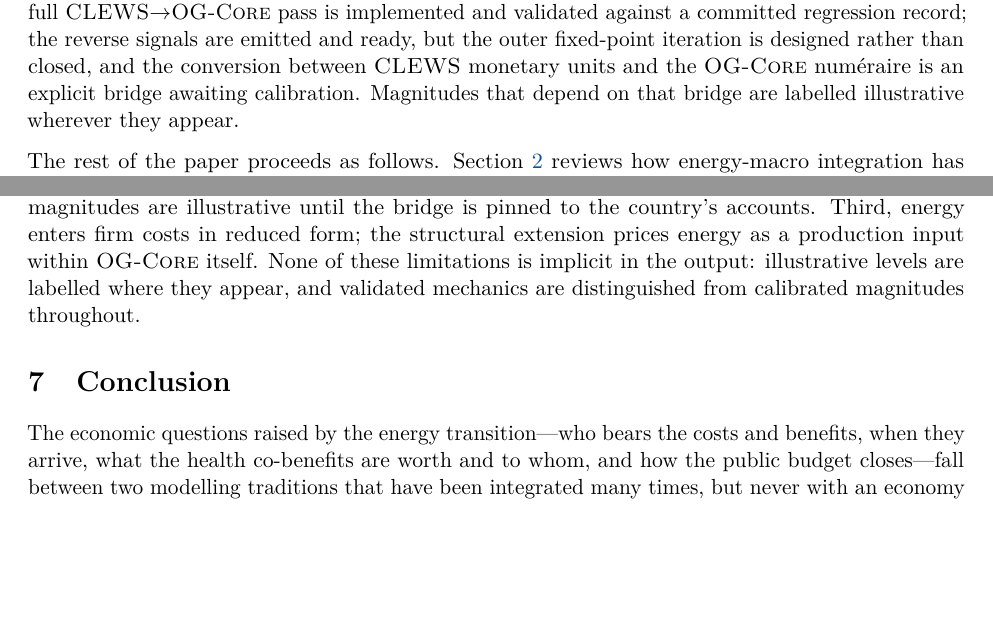
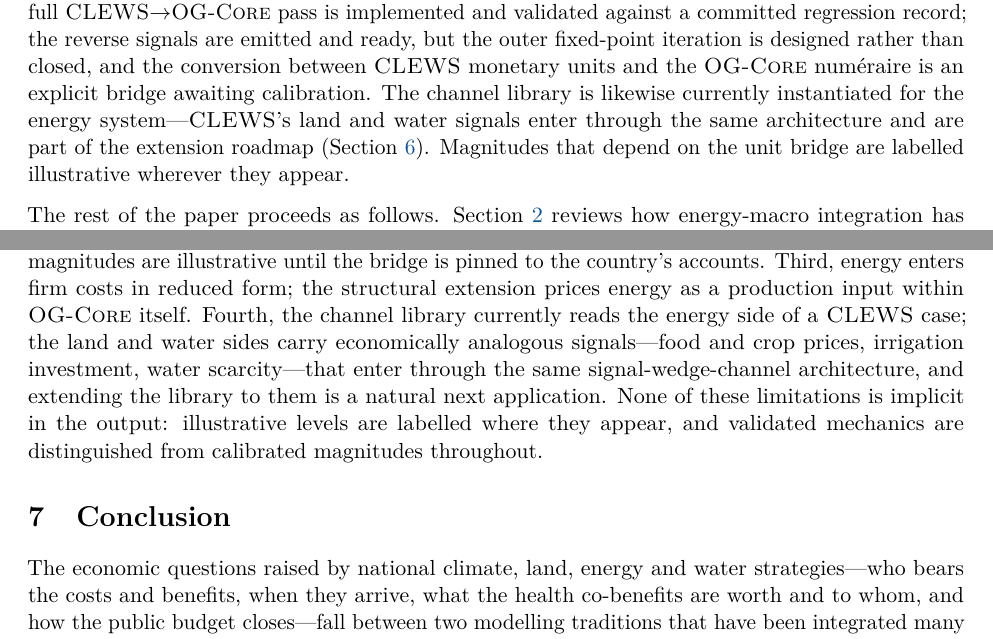
Before and after one commit to marcelolafleur/ogclews-link, a LaTeX paper (paper-intro/main.tex, which reads paper-intro/sections/01-introduction.tex, paper-intro/sections/06-policy.tex, paper-intro/sections/07-conclusion.tex): two parts of pages 3 and 11 of 13, joined at a grey line, cut so that both start at the same text, the shorter picture padded with empty space. Compiled offline with pdfLaTeX.

Commit message:
Reframe the paper's scope to full CLEWS breadth (climate, land, energy and water strategies), with the energy-side channel library stated as the current instantiation and land/water as the roadmap

```diff
--- a/paper-intro/main.tex
+++ b/paper-intro/main.tex
@@ -27,8 +27,8 @@
 % method subtitle, cf. "The Macroeconomic Returns to Public Health Investments:
 % Theory and Evidence from High-Burden Settings").
 \title{\bfseries The Macroeconomic and Distributional Effects of
-Energy-Transition Plans:\\[2pt]
-\large A Framework Linking Energy-System and Overlapping-Generations Models}
+Climate, Land, Energy and Water Strategies:\\[2pt]
+\large A Framework Linking Resource-Systems and Overlapping-Generations Models}
 
 \author{Matthew LaFleur \\ \small co-authors TBD}
 \date{\today}
--- a/paper-intro/sections/01-introduction.tex
+++ b/paper-intro/sections/01-introduction.tex
@@ -109,8 +111,10 @@ all years at once. And the scope is deliberately limited: one full
 regression record; the reverse signals are emitted and ready, but the outer
 fixed-point iteration is designed rather than closed, and the conversion between
 \CLEWS{} monetary units and the \OGCore{} numéraire is an explicit bridge awaiting
-calibration. Magnitudes that depend on that bridge are labelled illustrative
-wherever they appear.
+calibration. The channel library is likewise currently instantiated for the energy
+system---\CLEWS{}'s land and water signals enter through the same architecture and
+are part of the extension roadmap (Section~\ref{sec:policy}). Magnitudes that depend
+on the unit bridge are labelled illustrative wherever they appear.
 
 The rest of the paper proceeds as follows. Section~\ref{sec:landscape} reviews how
 energy-macro integration has been approached and identifies the gap the framework
--- a/paper-intro/sections/06-policy.tex
+++ b/paper-intro/sections/06-policy.tex
@@ -48,7 +48,11 @@ meets agree---is the next step. Second, the conversion between \CLEWS{} monetary
 units and the \OGCore{} numéraire is not yet calibrated, so the carbon and
 investment magnitudes are illustrative until the bridge is pinned to the country's
 accounts. Third, energy enters firm costs in reduced form; the structural extension
-prices energy as a production input within \OGCore{} itself. None of these
-limitations is implicit in the output: illustrative levels are labelled where they
-appear, and validated mechanics are distinguished from calibrated magnitudes
-throughout.
+prices energy as a production input within \OGCore{} itself. Fourth, the channel
+library currently reads the energy side of a \CLEWS{} case; the land and water
+sides carry economically analogous signals---food and crop prices, irrigation
+investment, water scarcity---that enter through the same signal-wedge-channel
+architecture, and extending the library to them is a natural next application. None
+of these limitations is implicit in the output: illustrative levels are labelled
+where they appear, and validated mechanics are distinguished from calibrated
+magnitudes throughout.
--- a/paper-intro/sections/07-conclusion.tex
+++ b/paper-intro/sections/07-conclusion.tex
@@ -1,10 +1,11 @@
 \section{Conclusion}
 \label{sec:conclusion}
 
-The economic questions raised by the energy transition---who bears the costs and
-benefits, when they arrive, what the health co-benefits are worth and to whom, and
-how the public budget closes---fall between two modelling traditions that have been
-integrated many times, but never with an economy that carries age structure. This
+The economic questions raised by national climate, land, energy and water
+strategies---who bears the costs and benefits, when they arrive, what the health
+co-benefits are worth and to whom, and how the public budget closes---fall between
+two modelling traditions that have been integrated many times, but never with an
+economy that carries age structure. This
 paper introduced a channel-based soft link between \CLEWS{} and \OGCore{} that
 supplies the missing combination: bottom-up energy-water-land technology on one
 side, an overlapping-generations economy with fiscal closure on the other, connected
```
Also changed, not shown: paper-intro/sections/00-abstract.tex (+5 -4 lines), paper-intro/sections/01-introduction.tex (10 more changed lines).
